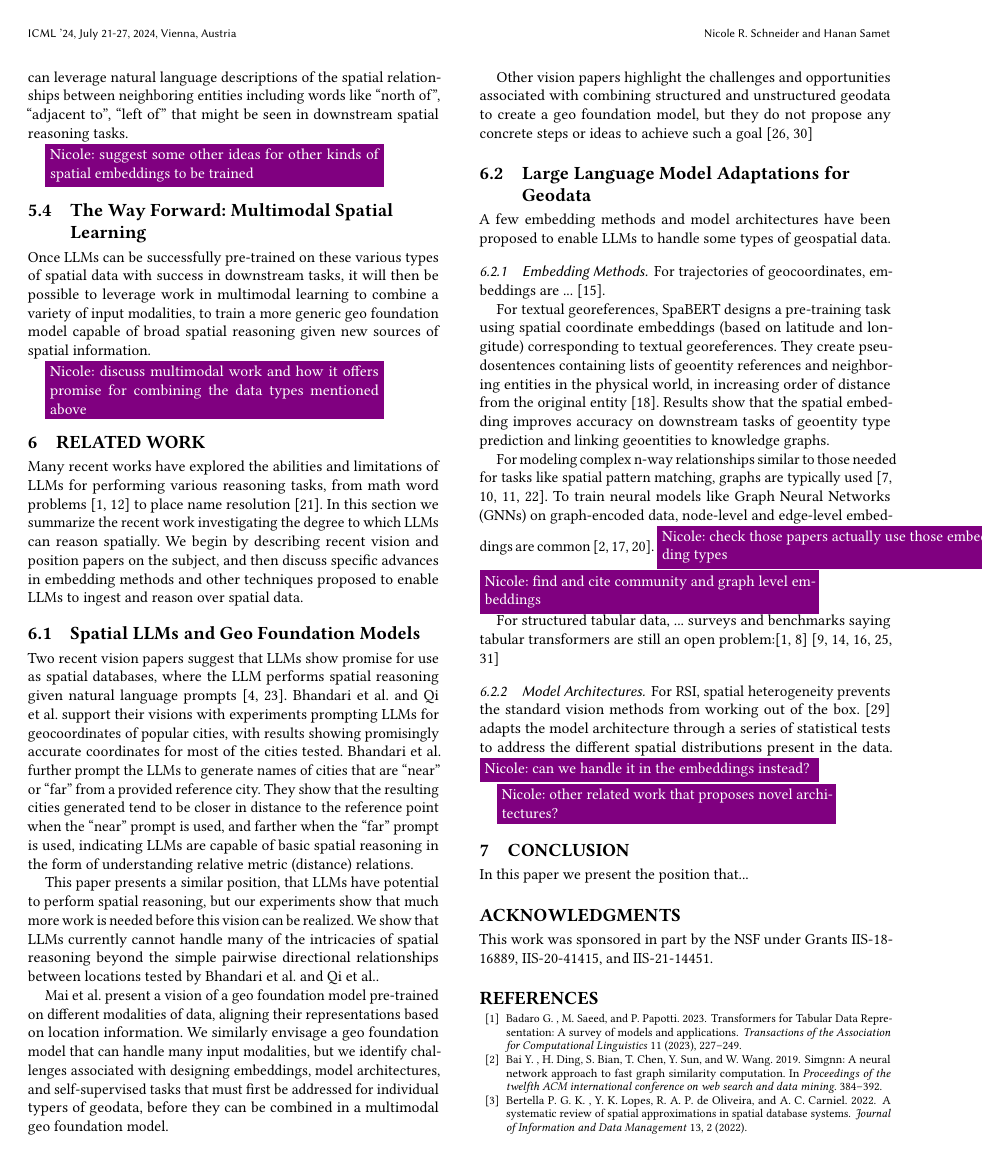
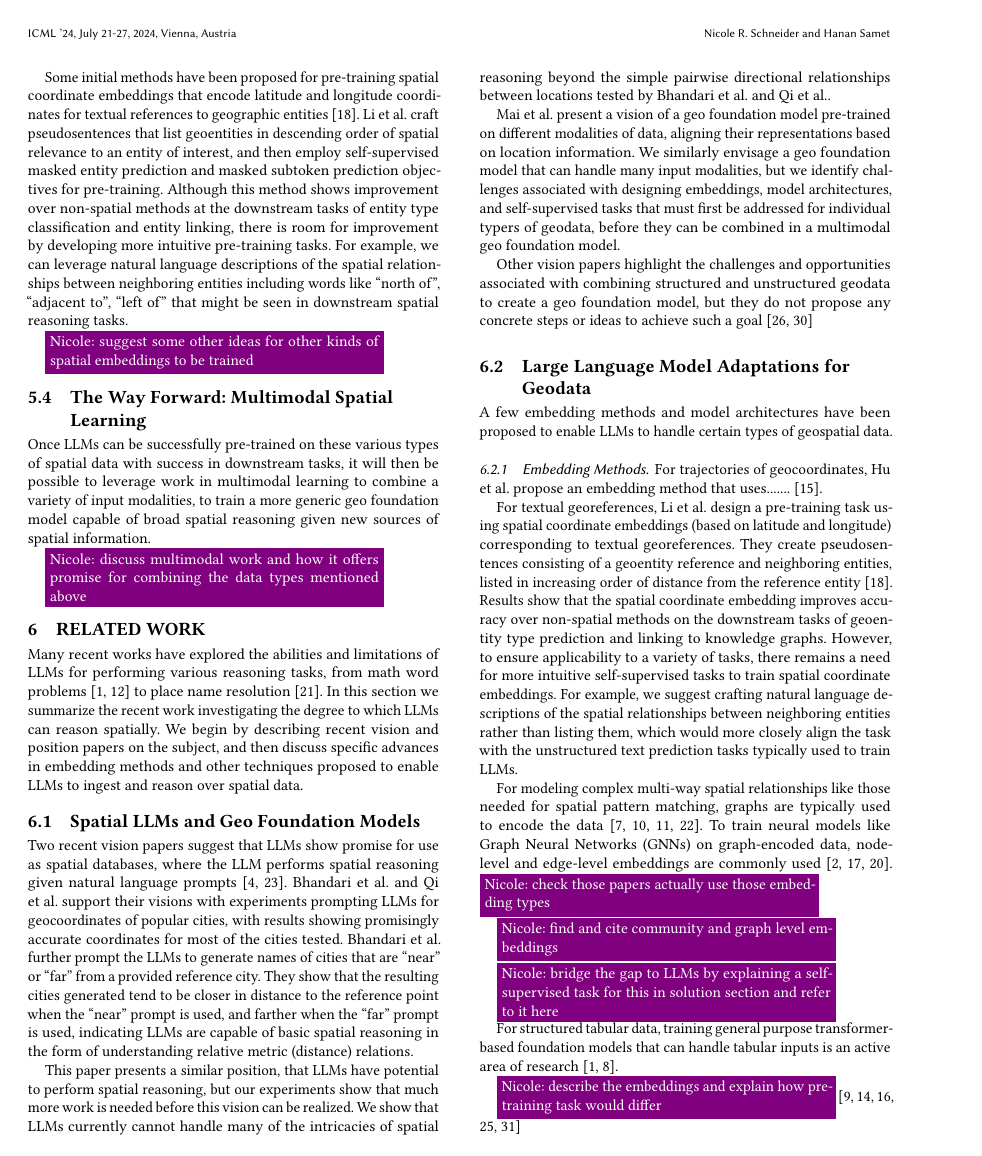
Before and after one commit to nicoleschneider/Spatial_LLM_Position, a LaTeX paper (spatial_llm.tex, which reads sections/60_Related.tex, sections/70_Conclusion.tex): page 4 of 5. Compiled offline with pdfLaTeX.

Commit message:
Updates from Overleaf

```diff
--- a/sections/60_Related.tex
+++ b/sections/60_Related.tex
@@ -25,21 +25,28 @@ Other vision papers highlight the challenges and opportunities associated with c
 
 
 \subsection{Large Language Model Adaptations for Geodata}
-A few embedding methods and model architectures have been proposed to enable LLMs to handle some types of geospatial data.
+A few embedding methods and model architectures have been proposed to enable LLMs to handle certain types of geospatial data.
 
 \subsubsection{Embedding Methods}
-For trajectories of geocoordinates, embeddings are ... ~\cite{Hu2023}.
+For trajectories of geocoordinates, \citeauthor{Hu2023} propose an embedding method that uses....... ~\cite{Hu2023}.
 
-For textual georeferences, SpaBERT designs a pre-training task using spatial coordinate embeddings (based on latitude and longitude) corresponding to textual georeferences.
-They create pseudosentences containing lists of geoentity references and neighboring entities in the physical world, in increasing order of distance from the original entity~\cite{Li2021}.
-Results show that the spatial embedding improves accuracy on downstream tasks of geoentity type prediction and linking geoentities to knowledge graphs.
+For textual georeferences, \citeauthor{Li2021} design a pre-training task using spatial coordinate embeddings (based on latitude and longitude) corresponding to textual georeferences.
+They create pseudosentences consisting of a geoentity reference and neighboring entities, listed in increasing order of distance from the reference entity~\cite{Li2021}.
+Results show that the spatial coordinate embedding improves accuracy over non-spatial methods on the downstream tasks of geoentity type prediction and linking to knowledge graphs.
+However, to ensure applicability to a variety of tasks, there remains a need for more intuitive self-supervised tasks to train spatial coordinate embeddings.
+For example, we suggest crafting natural language descriptions of the spatial relationships between neighboring entities rather than listing them, which would more closely align the task with the unstructured text prediction tasks typically used to train LLMs.
 
-For modeling complex n-way relationships similar to those needed for tasks like spatial pattern matching, graphs are typically used~\cite{Folkers2000, Chen2019, Fang2019, Osul2023b}.
-To train neural models like Graph Neural Networks (GNNs) on graph-encoded data, node-level and edge-level embeddings are common~\cite{Bai2019,Krlevza2016,Liu2020Neural}. \nrscomment{check those papers actually use those embedding types}
-%
+For modeling complex multi-way spatial relationships like those needed for spatial pattern matching, graphs are typically used to encode the data~\cite{Folkers2000, Chen2019, Fang2019, Osul2023b}.
+To train neural models like Graph Neural Networks (GNNs) on graph-encoded data, node-level and edge-level embeddings are commonly used~\cite{Bai2019,Krlevza2016,Liu2020Neural}. \nrscomment{check those papers actually use those embedding types}
+
 \nrscomment{find and cite community and graph level embeddings}
 
-For structured tabular data, ... surveys and benchmarks saying tabular transformers are still an open problem:\cite{Cong2023, Badaro2023}
+\nrscomment{bridge the gap to LLMs by explaining a self-supervised task for this in solution section and refer to it here}
+
+
+For structured tabular data, training general purpose transformer-based foundation models that can handle tabular inputs is an active area of research~\cite{Cong2023, Badaro2023}.
+
+\nrscomment{describe the embeddings and explain how pretraining task would differ}
 \cite{Iida2021, Somepalli2022, Seng2022, Yin2020, Herzig2020}
 
 \subsubsection{Model Architectures}
--- a/sections/70_Conclusion.tex
+++ b/sections/70_Conclusion.tex
@@ -3,4 +3,4 @@
 \normalsize
 
 
-In this paper we present the position that...
+In this paper we present the challenges and opportunities associated with using large language models (LLMs) for spatial reasoning.
```
Also changed, not shown: sections/20_Background.tex (+2 -1 lines), sections/50_Proposed_Solution.tex (+3 -0 lines).
